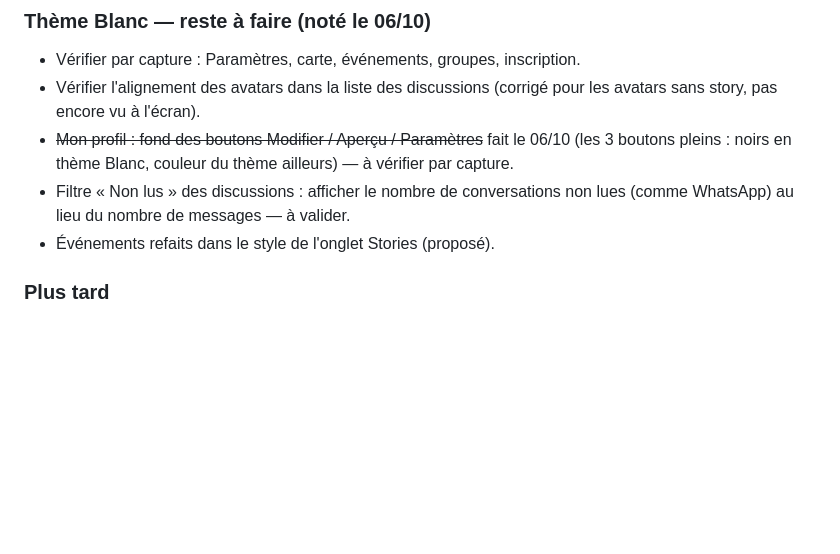
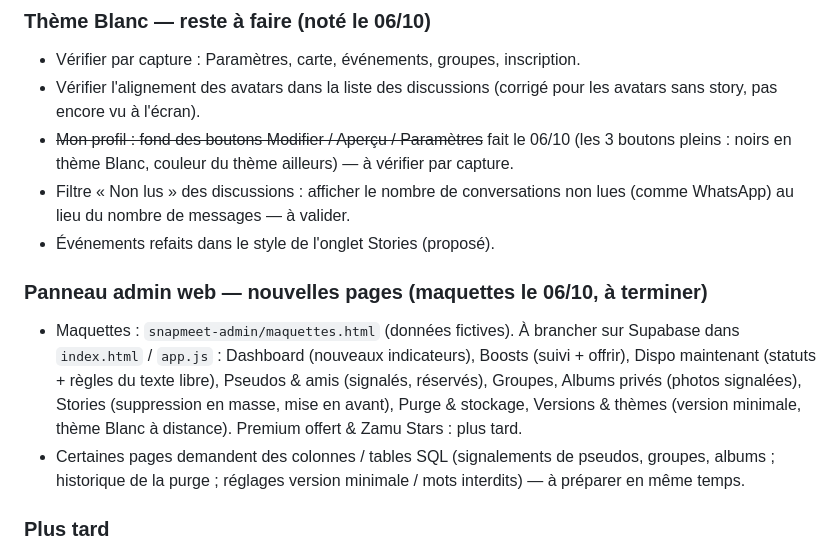
Before and after one commit to ckante203-dev/rencontre, a Markdown page: SUIVI_ZAMU.md, the part around the change. Rendered like a GitHub page; blank space fills up the shorter version.

Commit message:
Suivi : maquettes des nouvelles pages du panneau admin
Co-Authored-By: Claude Opus 5.5 <noreply@anthropic.com>

```diff
--- a/SUIVI_ZAMU.md
+++ b/SUIVI_ZAMU.md
@@ -76,6 +76,10 @@ Vérifier ensuite dans l'app (Accueil → ⚡). Suivre les ventes 2–3 semaines
 - ~~Mon profil : fond des boutons Modifier / Aperçu / Paramètres~~ fait le 06/10 (les 3 boutons pleins : noirs en thème Blanc, couleur du thème ailleurs) — à vérifier par capture.
 - Filtre « Non lus » des discussions : afficher le nombre de conversations non lues (comme WhatsApp) au lieu du nombre de messages — à valider.
 - Événements refaits dans le style de l'onglet Stories (proposé).
+
+### Panneau admin web — nouvelles pages (maquettes le 06/10, à terminer)
+- Maquettes : `snapmeet-admin/maquettes.html` (données fictives). À brancher sur Supabase dans `index.html` / `app.js` : Dashboard (nouveaux indicateurs), Boosts (suivi + offrir), Dispo maintenant (statuts + règles du texte libre), Pseudos & amis (signalés, réservés), Groupes, Albums privés (photos signalées), Stories (suppression en masse, mise en avant), Purge & stockage, Versions & thèmes (version minimale, thème Blanc à distance). Premium offert & Zamu Stars : plus tard.
+- Certaines pages demandent des colonnes / tables SQL (signalements de pseudos, groupes, albums ; historique de la purge ; réglages version minimale / mots interdits) — à préparer en même temps.
 
 ### Plus tard
 - **Nouveau logo** (piste notée le 06/10) : moderniser le logo Zamu (icône simple et reconnaissable en petit, lisible sur fond blanc ET sombre, cohérente avec l'anneau magenta → violet des stories). Le jour venu : remplacer `assets/images/logo.png`, `dart run flutter_launcher_icons`, mettre à jour l'icône et les visuels de la fiche Play Store, l'écran de démarrage et les pages légales.
```
